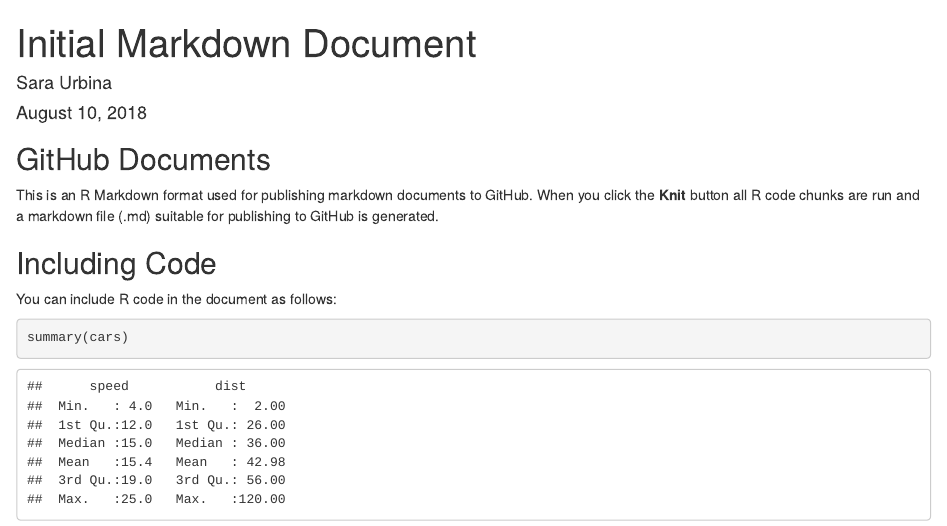
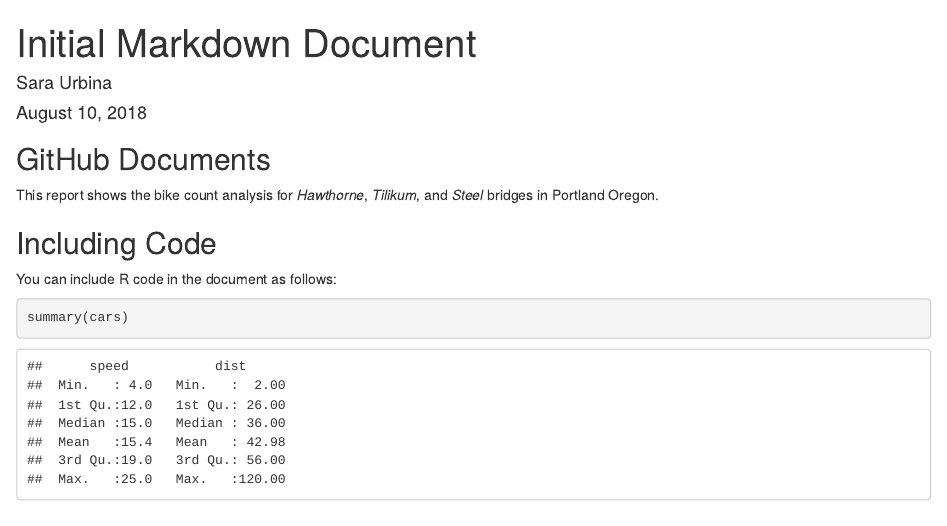
Before and after one commit to saraurbina/Workshop, an R Markdown document (docs/index.RMD): the page in a window 1100 px wide, from its top. Rendered offline with R 4.5, knitr and Pandoc, with nearby package versions.

Commit message:
add the html file

```diff
--- a/docs/index.RMD
+++ b/docs/index.RMD
@@ -11,7 +11,7 @@ knitr::opts_chunk$set(echo = TRUE)
 
 ## GitHub Documents
 
-This is an R Markdown format used for publishing markdown documents to GitHub. When you click the **Knit** button all R code chunks are run and a markdown file (.md) suitable for publishing to GitHub is generated.
+This report shows the bike count analysis for _Hawthorne_, _Tilikum_, and _Steel_ bridges in Portland Oregon.
 
 ## Including Code
 
```
Also changed, not shown: 2 other files.
